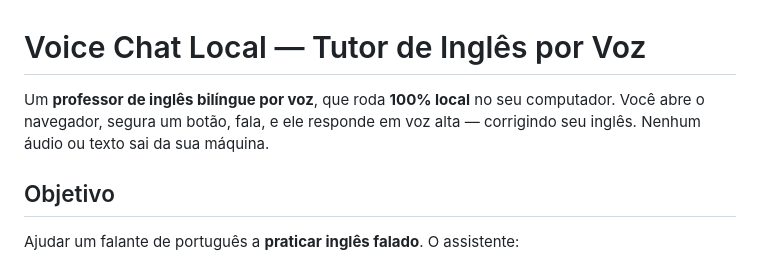
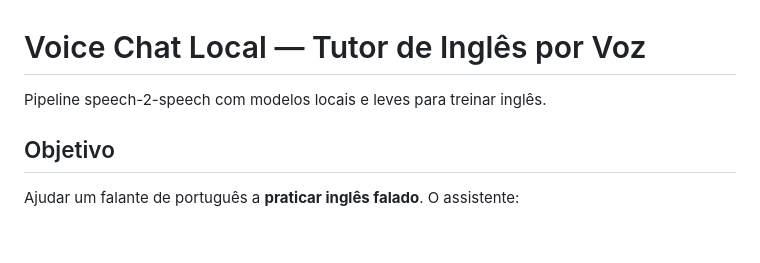
Before and after one commit to DarioAlef/speech-2-speech_pipeline, a Markdown page: README.md, the part around the change. GitHub-like rendering; blank space fills up the shorter version.

```diff
--- a/README.md
+++ b/README.md
@@ -1,6 +1,6 @@
 # Voice Chat Local — Tutor de Inglês por Voz
 
-Um **professor de inglês bilíngue por voz**, que roda **100% local** no seu computador. Você abre o navegador, segura um botão, fala, e ele responde em voz alta — corrigindo seu inglês. Nenhum áudio ou texto sai da sua máquina.
+Pipeline speech-2-speech com modelos locais e leves para treinar inglês.
 
 ## Objetivo
 
```
